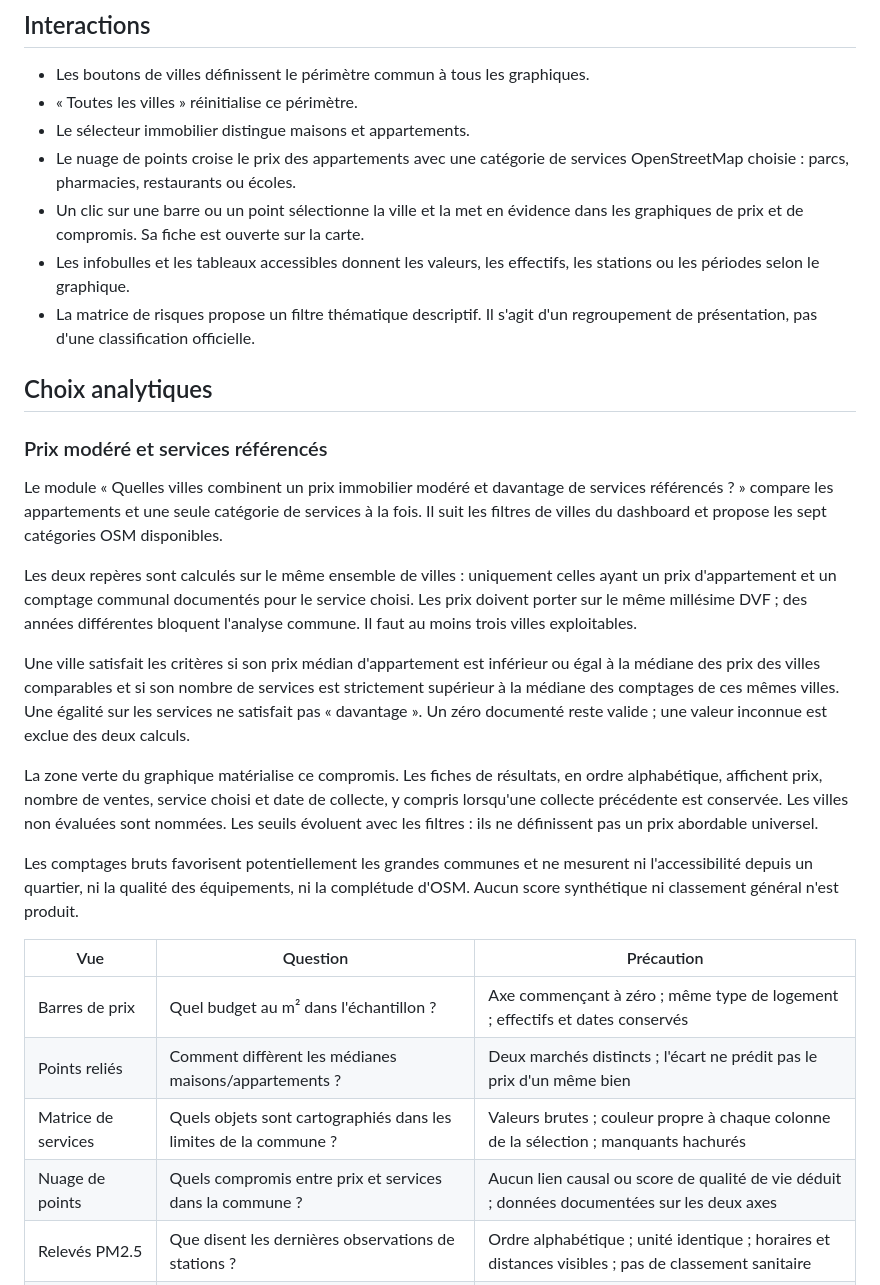
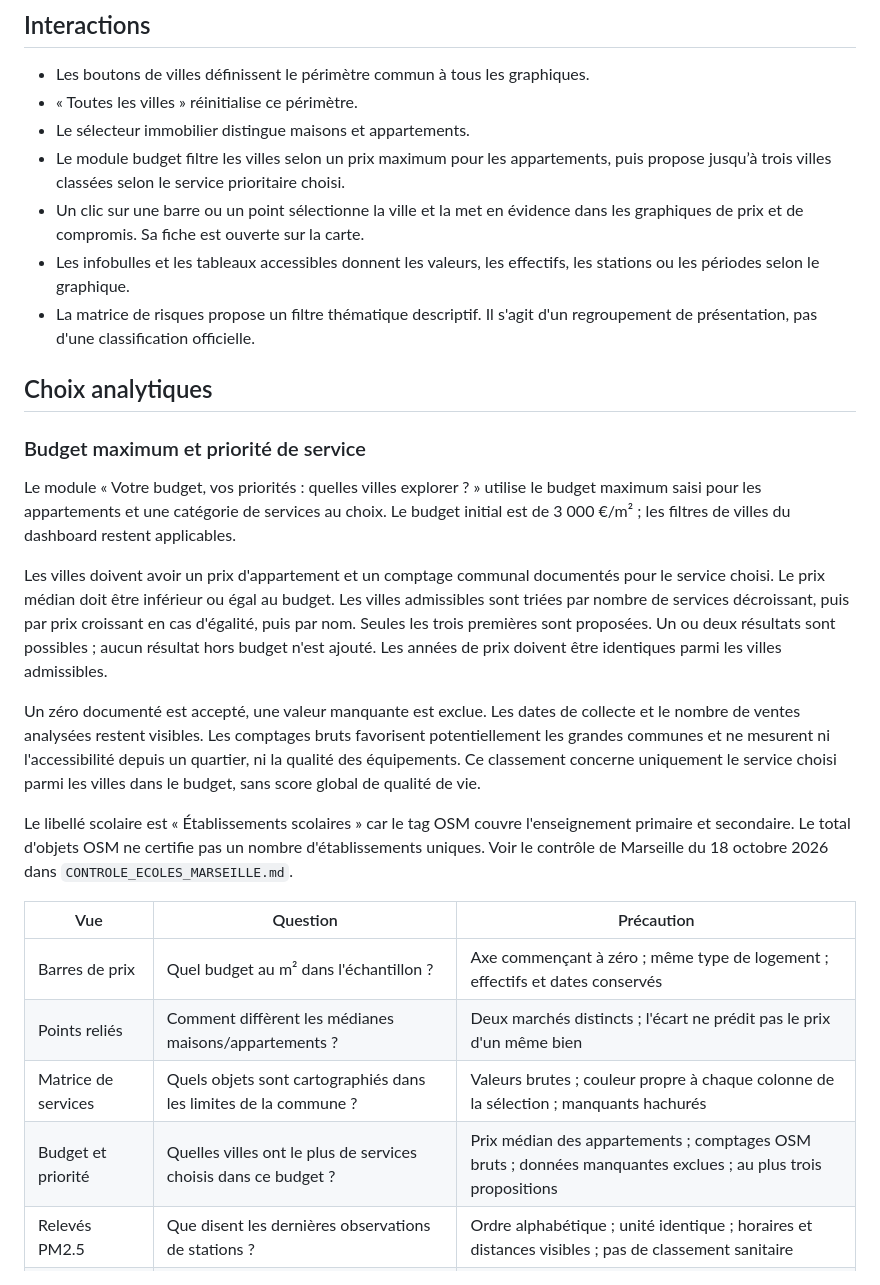
Before and after one commit to clemence6/france-quality-of-life, a Markdown page: docs/DASHBOARD.md, the part around the change. Rendered like a GitHub page.

Commit message:
docs: décrire la nouvelle sélection selon budget et priorité

```diff
--- a/docs/DASHBOARD.md
+++ b/docs/DASHBOARD.md
@@ -9,8 +9,7 @@ du visiteur, sans fabriquer un classement global à partir d'unités différente
 - Les boutons de villes définissent le périmètre commun à tous les graphiques.
 - « Toutes les villes » réinitialise ce périmètre.
 - Le sélecteur immobilier distingue maisons et appartements.
-- Le nuage de points croise le prix des appartements avec une catégorie de services OpenStreetMap
-  choisie : parcs, pharmacies, restaurants ou écoles.
+- Le module budget filtre les villes selon un prix maximum pour les appartements, puis propose jusqu’à trois villes classées selon le service prioritaire choisi.
 - Un clic sur une barre ou un point sélectionne la ville et la met en évidence
   dans les graphiques de prix et de compromis. Sa fiche est ouverte sur la carte.
 - Les infobulles et les tableaux accessibles donnent les valeurs, les effectifs,
@@ -20,24 +19,22 @@ du visiteur, sans fabriquer un classement global à partir d'unités différente
 
 ## Choix analytiques
 
-### Prix modéré et services référencés
+### Budget maximum et priorité de service
 
-Le module « Quelles villes combinent un prix immobilier modéré et davantage de services référencés ? » compare les appartements et une seule catégorie de services à la fois. Il suit les filtres de villes du dashboard et propose les sept catégories OSM disponibles.
+Le module « Votre budget, vos priorités : quelles villes explorer ? » utilise le budget maximum saisi pour les appartements et une catégorie de services au choix. Le budget initial est de 3 000 €/m² ; les filtres de villes du dashboard restent applicables.
 
-Les deux repères sont calculés sur le même ensemble de villes : uniquement celles ayant un prix d'appartement et un comptage communal documentés pour le service choisi. Les prix doivent porter sur le même millésime DVF ; des années différentes bloquent l'analyse commune. Il faut au moins trois villes exploitables.
+Les villes doivent avoir un prix d'appartement et un comptage communal documentés pour le service choisi. Le prix médian doit être inférieur ou égal au budget. Les villes admissibles sont triées par nombre de services décroissant, puis par prix croissant en cas d'égalité, puis par nom. Seules les trois premières sont proposées. Un ou deux résultats sont possibles ; aucun résultat hors budget n'est ajouté. Les années de prix doivent être identiques parmi les villes admissibles.
 
-Une ville satisfait les critères si son prix médian d'appartement est inférieur ou égal à la médiane des prix des villes comparables et si son nombre de services est strictement supérieur à la médiane des comptages de ces mêmes villes. Une égalité sur les services ne satisfait pas « davantage ». Un zéro documenté reste valide ; une valeur inconnue est exclue des deux calculs.
+Un zéro documenté est accepté, une valeur manquante est exclue. Les dates de collecte et le nombre de ventes analysées restent visibles. Les comptages bruts favorisent potentiellement les grandes communes et ne mesurent ni l'accessibilité depuis un quartier, ni la qualité des équipements. Ce classement concerne uniquement le service choisi parmi les villes dans le budget, sans score global de qualité de vie.
 
-La zone verte du graphique matérialise ce compromis. Les fiches de résultats, en ordre alphabétique, affichent prix, nombre de ventes, service choisi et date de collecte, y compris lorsqu'une collecte précédente est conservée. Les villes non évaluées sont nommées. Les seuils évoluent avec les filtres : ils ne définissent pas un prix abordable universel.
-
-Les comptages bruts favorisent potentiellement les grandes communes et ne mesurent ni l'accessibilité depuis un quartier, ni la qualité des équipements, ni la complétude d'OSM. Aucun score synthétique ni classement général n'est produit.
+Le libellé scolaire est « Établissements scolaires » car le tag OSM couvre l'enseignement primaire et secondaire. Le total d'objets OSM ne certifie pas un nombre d'établissements uniques. Voir le contrôle de Marseille du 18 octobre 2026 dans `CONTROLE_ECOLES_MARSEILLE.md`.
 
 | Vue | Question | Précaution |
 | --- | --- | --- |
 | Barres de prix | Quel budget au m² dans l'échantillon ? | Axe commençant à zéro ; même type de logement ; effectifs et dates conservés |
 | Points reliés | Comment diffèrent les médianes maisons/appartements ? | Deux marchés distincts ; l'écart ne prédit pas le prix d'un même bien |
 | Matrice de services | Quels objets sont cartographiés dans les limites de la commune ? | Valeurs brutes ; couleur propre à chaque colonne de la sélection ; manquants hachurés |
-| Nuage de points | Quels compromis entre prix et services dans la commune ? | Aucun lien causal ou score de qualité de vie déduit ; données documentées sur les deux axes |
+| Budget et priorité | Quelles villes ont le plus de services choisis dans ce budget ? | Prix médian des appartements ; comptages OSM bruts ; données manquantes exclues ; au plus trois propositions |
 | Relevés PM2.5 | Que disent les dernières observations de stations ? | Ordre alphabétique ; unité identique ; horaires et distances visibles ; pas de classement sanitaire |
 | Matrice GASPAR | Quels libellés sont recensés par commune ? | Catégories non additionnées ; présence différente de probabilité ou de gravité |
 | Couverture | Quelles données peut-on effectivement examiner ? | Chaque source a son dénominateur et ses limites ; absence différente de zéro |
```
